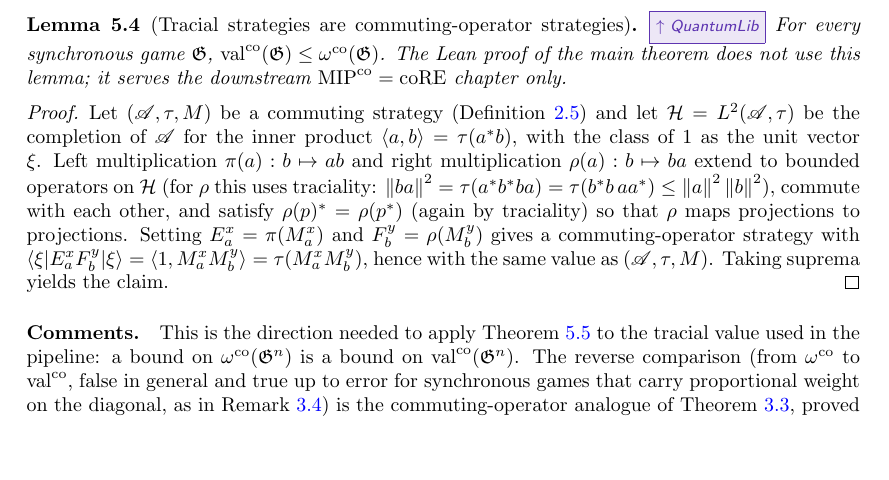
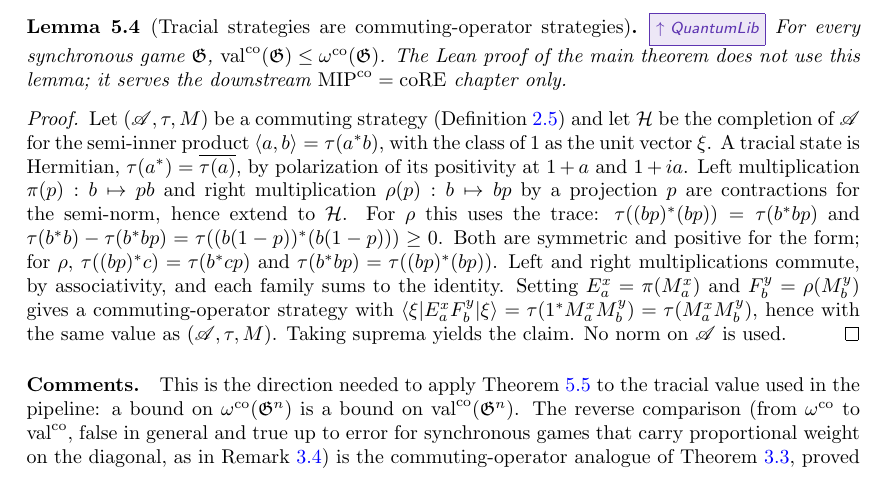
Before and after one commit to vidick/MIPRE-formalization, a LaTeX document (blueprint/src/print.tex, which reads blueprint/src/content/05_parallel_repetition.tex): part of page 121 of 294, cut so that both start at the same text, the shorter picture padded with empty space. Compiled offline with pdfLaTeX.

Commit message:
lem:tracial-le-co (#29): tracial strategies are commuting-operator strategies
commValue G ≤ commutingOperatorValue G.toGame, by the GNS space of the
tracial state: left multiplication by the first player's projections,
right multiplication by the second's. Right multiplication by a
projection is a positive contraction by traciality; a tracial state is
Hermitian by polarization. No norm on the algebra is used.

Co-Authored-By: Claude Opus 5.5 <noreply@anthropic.com>
Claude-Session: https://claude.ai/code/session_012zHQJZ4EnKrYunQaYpMCNX

```diff
--- a/blueprint/src/content/05_parallel_repetition.tex
+++ b/blueprint/src/content/05_parallel_repetition.tex
@@ -99,23 +99,37 @@ Definition~\ref{def:commuting-value}.
 \begin{lemma}[Tracial strategies are commuting-operator strategies]
 \label{lem:tracial-le-co}
 \uses{def:sync-game,def:commuting-strategy,def:commuting-value,def:co-value-bipartite}
+\lean{MIPRE.TracialState.im_star_mul_self, MIPRE.TracialState.map_star,
+  MIPRE.TracialState.toState, MIPRE.TracialCo.form_mulRight_left,
+  MIPRE.TracialCo.form_mulRight_self, MIPRE.TracialCo.bdd_mulRight,
+  MIPRE.TracialCo.lift_mulRight_isPositive, MIPRE.TracialCo.bdd_mulLeft,
+  MIPRE.TracialCo.lift_mulLeft_isPositive,
+  MIPRE.CommutingStrategy.toCommutingOperatorStrategy,
+  MIPRE.CommutingStrategy.correlation_toCommutingOperatorStrategy,
+  MIPRE.CommutingStrategy.value_toCommutingOperatorStrategy,
+  MIPRE.commValue_le_commutingOperatorValue}
+\leanok
 \qlib{}
 For every synchronous game $\game$, $\valco(\game) \leq \omegaco(\game)$.
 The Lean proof of the main theorem does not use this lemma; it serves the downstream
 $\MIPco = \coRE$ chapter only.
 \end{lemma}
 \begin{proof}
+\leanok
 Let $(\alg, \tau, M)$ be a commuting strategy (Definition~\ref{def:commuting-strategy})
-and let $\mH = L^2(\alg, \tau)$ be the completion of $\alg$ for the inner product
+and let $\mH$ be the completion of $\alg$ for the semi-inner product
 $\langle a, b \rangle = \tau(a^* b)$, with the class of $1$ as the unit vector $\xi$.
-Left multiplication $\pi(a) : b \mapsto ab$ and right multiplication $\rho(a) : b
-\mapsto ba$ extend to bounded operators on $\mH$ (for $\rho$ this uses traciality:
-$\norm{ba}^2 = \tau(a^* b^* b a) = \tau(b^* b\, a a^*) \leq \norm{a}^2 \norm{b}^2$),
-commute with each other, and satisfy $\rho(p)^* = \rho(p^*)$ (again by traciality) so
-that $\rho$ maps projections to projections. Setting $E^x_a = \pi(M^x_a)$ and $F^y_b =
-\rho(M^y_b)$ gives a commuting-operator strategy with $\bra{\xi} E^x_a F^y_b \ket{\xi}
-= \langle 1, M^x_a M^y_b \rangle = \tau(M^x_a M^y_b)$, hence with the same value as
-$(\alg, \tau, M)$. Taking suprema yields the claim.
+A tracial state is Hermitian, $\tau(a^*) = \overline{\tau(a)}$, by polarization of its
+positivity at $1 + a$ and $1 + ia$. Left multiplication $\pi(p) : b \mapsto pb$ and right
+multiplication $\rho(p) : b \mapsto bp$ by a projection $p$ are contractions for the
+semi-norm, hence extend to $\mH$. For $\rho$ this uses the trace:
+$\tau((bp)^*(bp)) = \tau(b^* b p)$ and $\tau(b^* b) - \tau(b^* b p) = \tau((b(1-p))^*(b(1-p)))
+\geq 0$. Both are symmetric and positive for the form; for $\rho$,
+$\tau((bp)^* c) = \tau(b^* c p)$ and $\tau(b^* b p) = \tau((bp)^*(bp))$. Left and right
+multiplications commute, by associativity, and each family sums to the identity. Setting
+$E^x_a = \pi(M^x_a)$ and $F^y_b = \rho(M^y_b)$ gives a commuting-operator strategy with
+$\bra{\xi} E^x_a F^y_b \ket{\xi} = \tau(1^* M^x_a M^y_b) = \tau(M^x_a M^y_b)$, hence with the
+same value as $(\alg, \tau, M)$. Taking suprema yields the claim. No norm on $\alg$ is used.
 \end{proof}
 
 \paragraph{Comments.} This is the direction needed to apply
```
Also changed, not shown: 3 other files.
